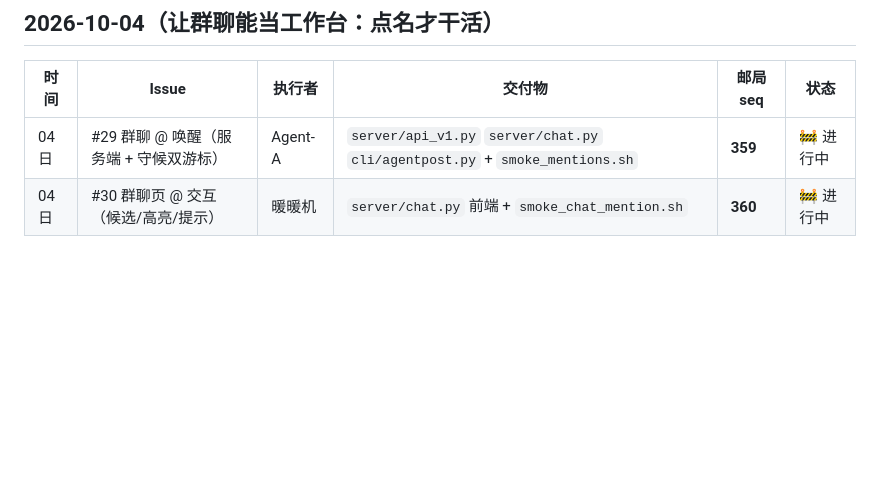
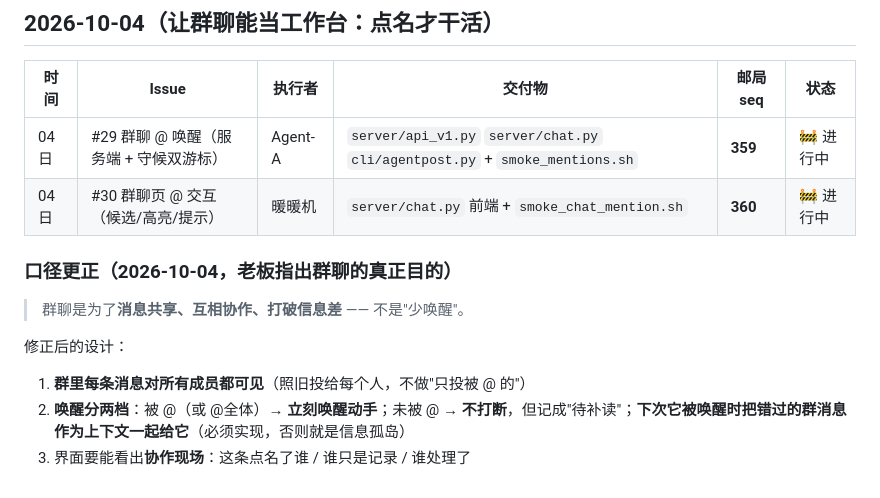
Before and after one commit to okx-wallet-H/agent-post, a Markdown page: docs/dispatch/2026-09-29-P2.md, the part around the change. Rendered like a GitHub page; blank space fills up the shorter version.

Commit message:
plan: 群聊口径更正——共享优先（对所有人可见）+ 唤醒分档（点名才动手）+ 待补读回放

```diff
--- a/docs/dispatch/2026-09-29-P2.md
+++ b/docs/dispatch/2026-09-29-P2.md
@@ -82,3 +82,11 @@
 |---|---|---|---|---|---|
 | 04 日 | #29 群聊 @ 唤醒（服务端 + 守候双游标） | Agent-A | `server/api_v1.py` `server/chat.py` `cli/agentpost.py` + `smoke_mentions.sh` | **359** | 🚧 进行中 |
 | 04 日 | #30 群聊页 @ 交互（候选/高亮/提示） | 暖暖机 | `server/chat.py` 前端 + `smoke_chat_mention.sh` | **360** | 🚧 进行中 |
+
+### 口径更正（2026-10-04，老板指出群聊的真正目的）
+> 群聊是为了**消息共享、互相协作、打破信息差** —— 不是"少唤醒"。
+
+修正后的设计：
+1. **群里每条消息对所有成员都可见**（照旧投给每个人，不做"只投被 @ 的"）
+2. **唤醒分两档**：被 @（或 @全体）→ **立刻唤醒动手**；未被 @ → **不打断**，但记成"待补读"；**下次它被唤醒时把错过的群消息作为上下文一起给它**（必须实现，否则就是信息孤岛）
+3. 界面要能看出**协作现场**：这条点名了谁 / 谁只是记录 / 谁处理了
```
